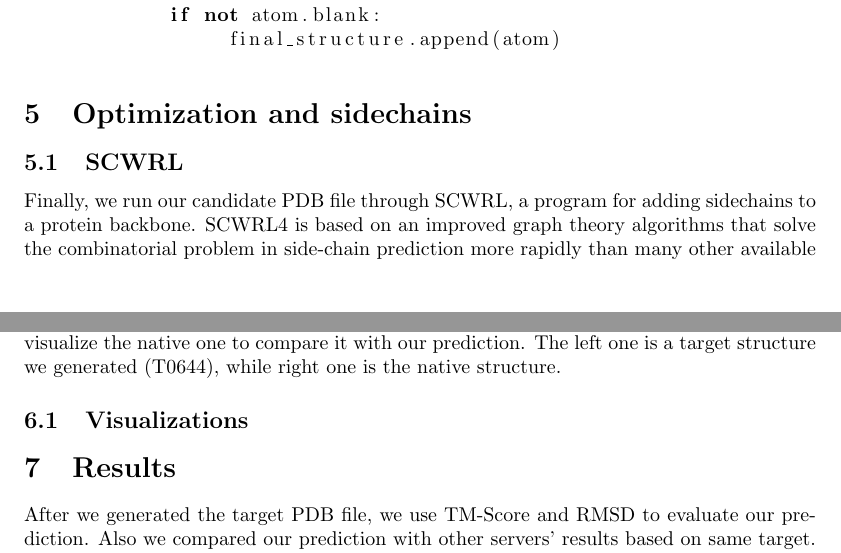
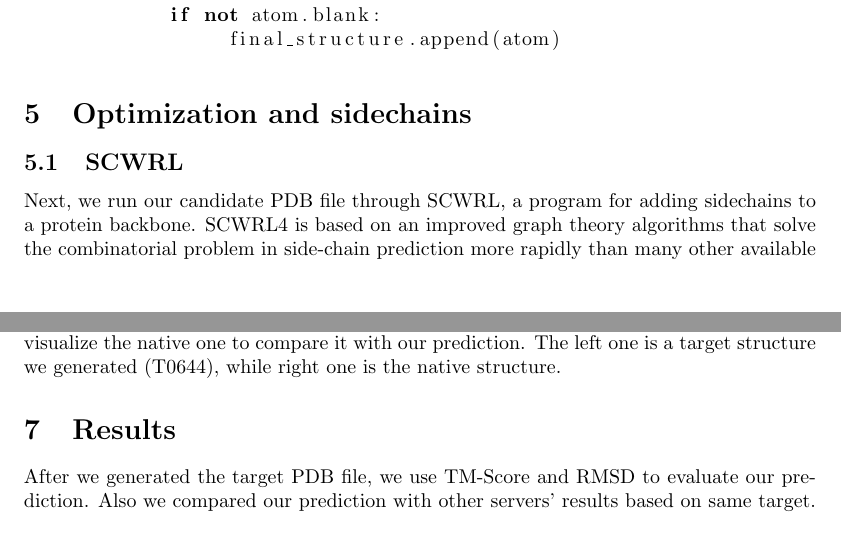
Before and after one commit to MizzouCMMSGroup1/TBPyModeller, a LaTeX document (report/Report_v1.0.tex): two parts of pages 7 and 8 of 10 before the commit and two parts of pages 7 and 9 of 11 after it, joined at a grey line, cut so that both start at the same text. Compiled offline with pdfLaTeX.

Commit message:
tweak copy, newpage for visualization

```diff
--- a/report/Report_v1.0.tex
+++ b/report/Report_v1.0.tex
@@ -272,7 +272,7 @@ BuildStructure(target,template,structure):
 
 \subsection{SCWRL}
 
-Finally, we run our candidate PDB file through SCWRL, a program for adding sidechains to a protein backbone.  SCWRL4 is based on an improved graph theory algorithms that solve the combinatorial problem in side-chain prediction more rapidly than many other available programs.\\
+Next, we run our candidate PDB file through SCWRL, a program for adding sidechains to a protein backbone.  SCWRL4 is based on an improved graph theory algorithms that solve the combinatorial problem in side-chain prediction more rapidly than many other available programs.\\
 
 SCWRL4 is based on a new potential function that results in improved accuracy at reasonable speed.It will converge on very large proteins or protein complexes or those with very dense interaction graphs.It depends on a backbone-dependent rotamer library. The library provides lists of chi1-chi2-chi3-chi4 values and their relative probabilities for residues at given phi-psi values, and explores these conformations to minimize sidechain-backbone clashes and sidechain-sidechain clashes.\\
 
@@ -289,4 +289,3 @@ After we obtain final target PDB file, we use Jmol to visualize it. At the same
-\subsection{Visualizations}
 
 \begin{figure}
 \centering
```
Also changed, not shown: report/Report_v1.0.tex (4 more changed lines).
